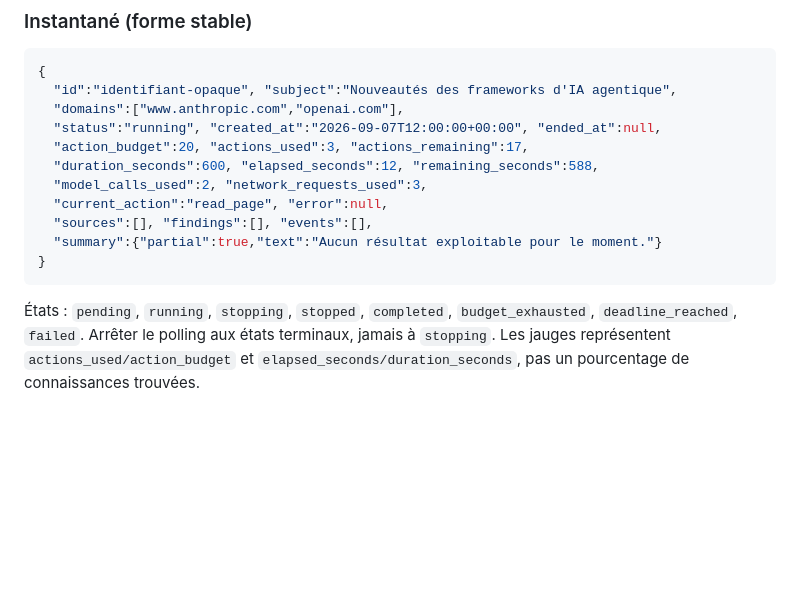
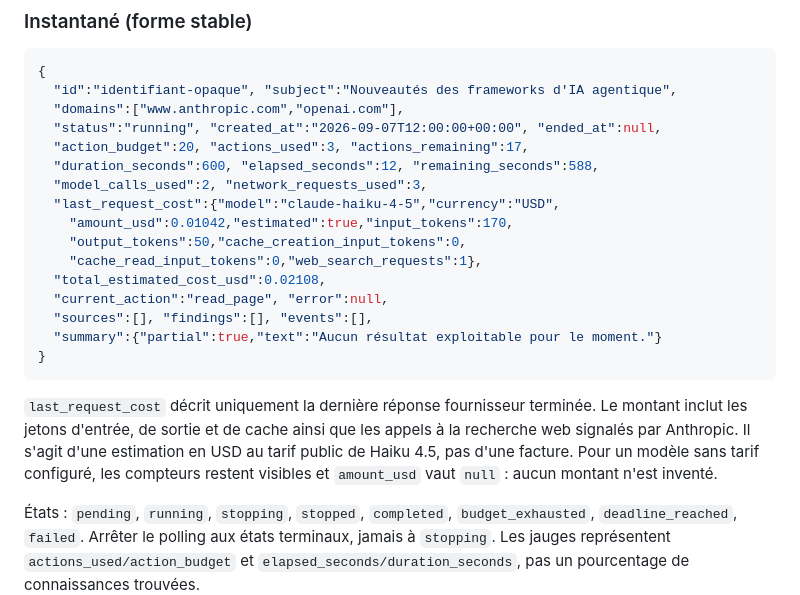
Before and after one commit to Adamzou-lab/hackathonagentic-v2, a Markdown page: API.md, the part around the change. Drawn GitHub-style; blank space fills up the shorter version.

````diff
--- a/API.md
+++ b/API.md
@@ -49,11 +49,22 @@ Sujet : 1–500 caractères. De 1 à 5 noms d'hôtes exacts, sans schéma, chemi
   "action_budget":20, "actions_used":3, "actions_remaining":17,
   "duration_seconds":600, "elapsed_seconds":12, "remaining_seconds":588,
   "model_calls_used":2, "network_requests_used":3,
+  "last_request_cost":{"model":"claude-haiku-4-5","currency":"USD",
+    "amount_usd":0.01042,"estimated":true,"input_tokens":170,
+    "output_tokens":50,"cache_creation_input_tokens":0,
+    "cache_read_input_tokens":0,"web_search_requests":1},
+  "total_estimated_cost_usd":0.02108,
   "current_action":"read_page", "error":null,
   "sources":[], "findings":[], "events":[],
   "summary":{"partial":true,"text":"Aucun résultat exploitable pour le moment."}
 }
 ```
+
+`last_request_cost` décrit uniquement la dernière réponse fournisseur terminée.
+Le montant inclut les jetons d'entrée, de sortie et de cache ainsi que les appels
+à la recherche web signalés par Anthropic. Il s'agit d'une estimation en USD au
+tarif public de Haiku 4.5, pas d'une facture. Pour un modèle sans tarif configuré,
+les compteurs restent visibles et `amount_usd` vaut `null` : aucun montant n'est inventé.
 
 États : `pending`, `running`, `stopping`, `stopped`, `completed`, `budget_exhausted`, `deadline_reached`, `failed`. Arrêter le polling aux états terminaux, jamais à `stopping`. Les jauges représentent `actions_used/action_budget` et `elapsed_seconds/duration_seconds`, pas un pourcentage de connaissances trouvées.
 
````
Also changed, not shown: PALIER5.md (added, +28 -0 lines), README.md (+26 -1 lines).
